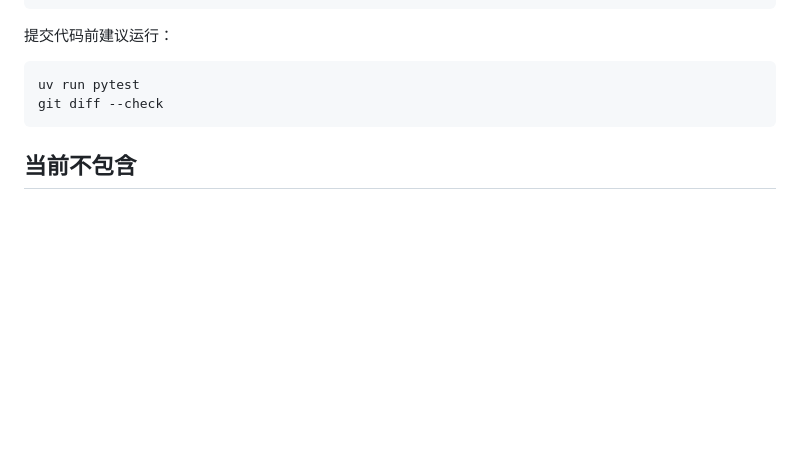
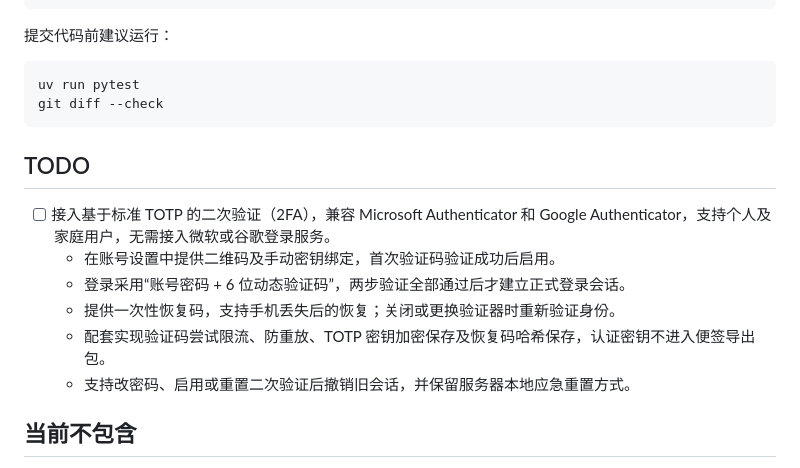
Before and after one commit to axiaoqi/mynote, a Markdown page: README.md, the part around the change. GitHub-like rendering; blank space fills up the shorter version.

Commit message:
Document two-factor authentication roadmap

````diff
--- a/README.md
+++ b/README.md
@@ -309,6 +309,15 @@ uv run pytest
 git diff --check
 ```
 
+## TODO
+
+- [ ] 接入基于标准 TOTP 的二次验证（2FA），兼容 Microsoft Authenticator 和 Google Authenticator，支持个人及家庭用户，无需接入微软或谷歌登录服务。
+  - 在账号设置中提供二维码及手动密钥绑定，首次验证码验证成功后启用。
+  - 登录采用“账号密码 + 6 位动态验证码”，两步验证全部通过后才建立正式登录会话。
+  - 提供一次性恢复码，支持手机丢失后的恢复；关闭或更换验证器时重新验证身份。
+  - 配套实现验证码尝试限流、防重放、TOTP 密钥加密保存及恢复码哈希保存，认证密钥不进入便签导出包。
+  - 支持改密码、启用或重置二次验证后撤销旧会话，并保留服务器本地应急重置方式。
+
 ## 当前不包含
 
 - 日历和定时提醒。
````
